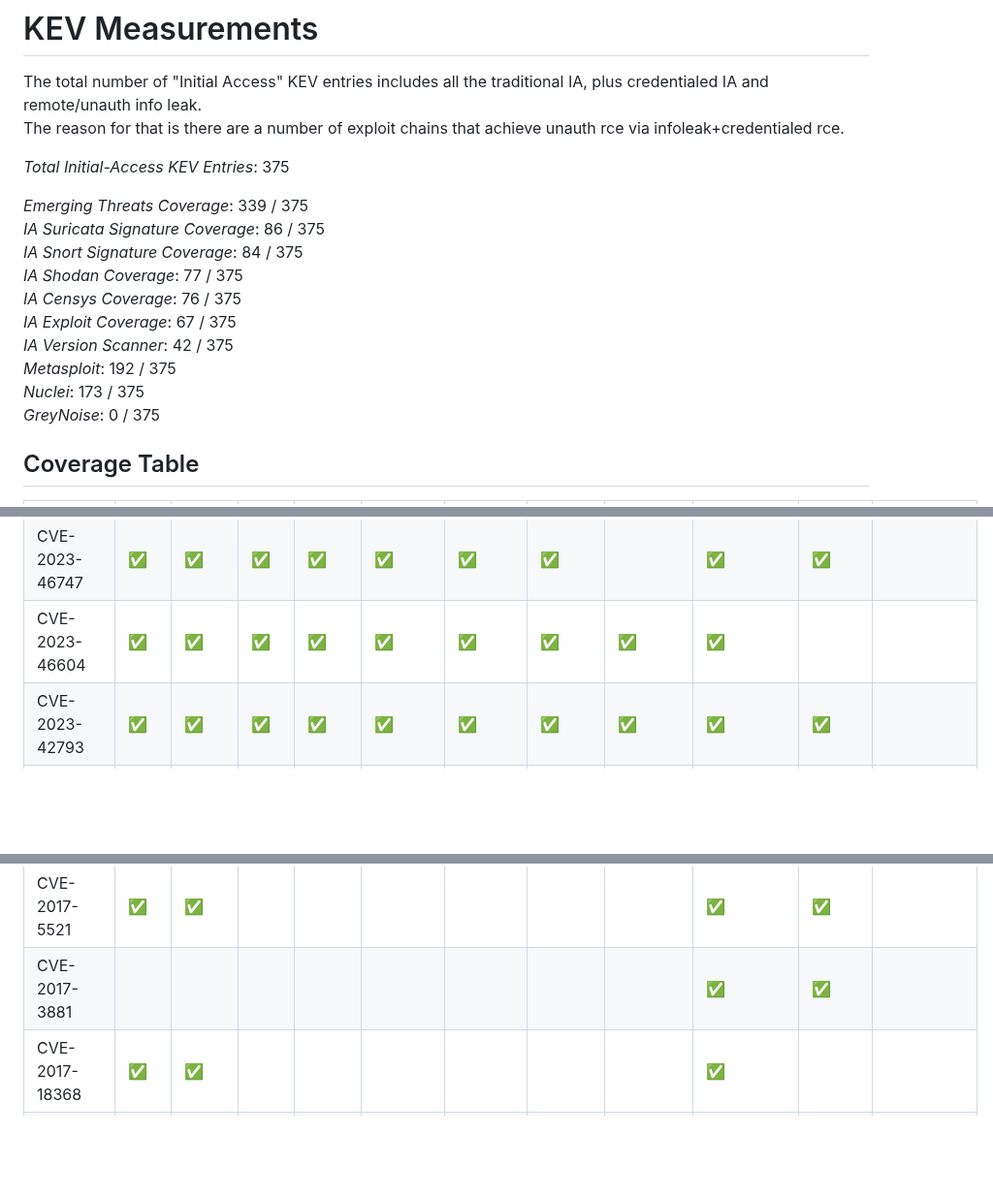
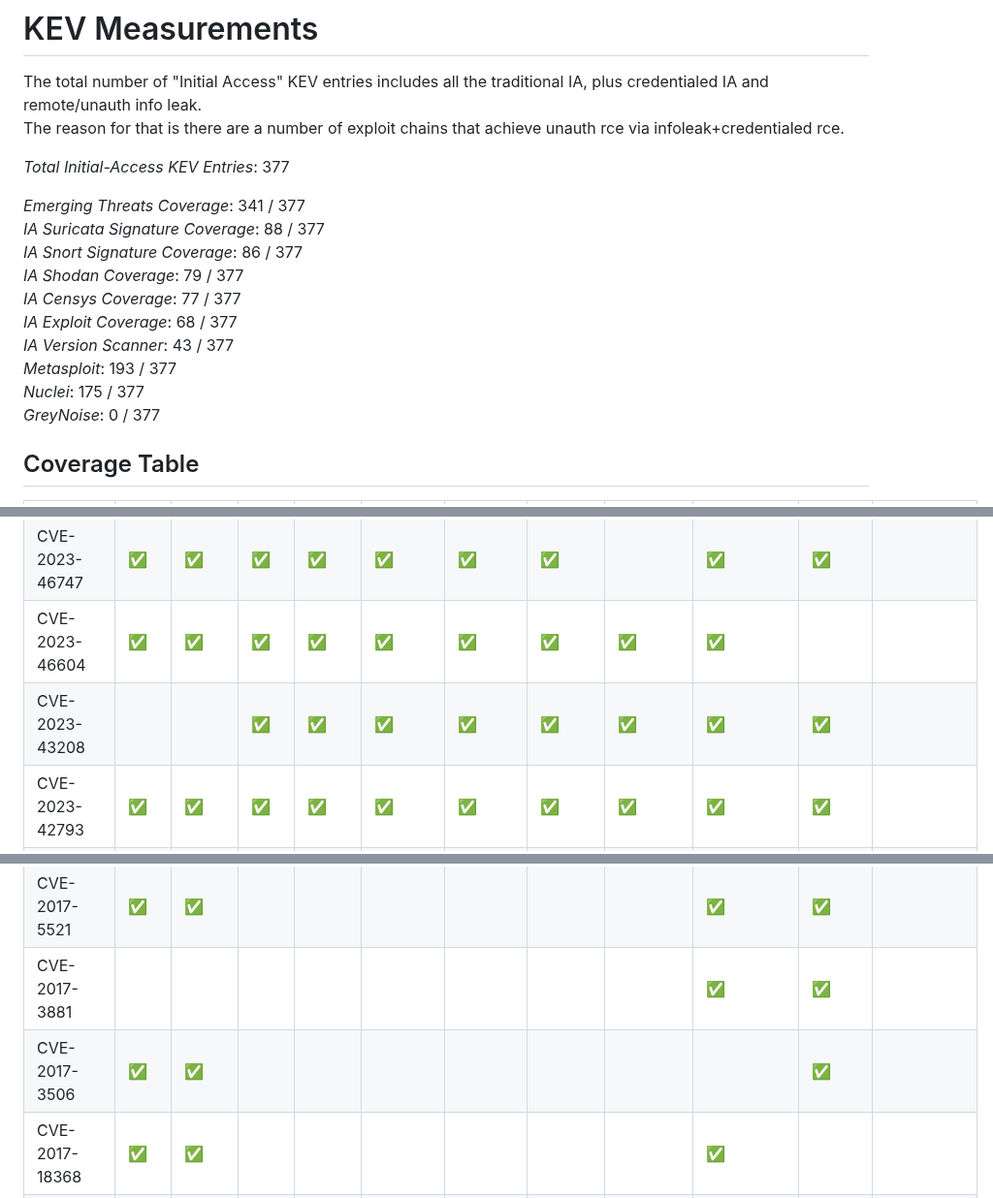
Before and after one commit to vulncheck-oss/initial-access-community, a Markdown page: docs/kev_coverage.md, 3 parts joined by grey strips. Shown at 97% size. GitHub-like rendering; blank space fills up the shorter version.

Commit message:
KEV coverage update
GitOrigin-RevId: 8ab5c0ca0e5ee476e8ca0a4f2a3728624d650bab

```diff
--- a/docs/kev_coverage.md
+++ b/docs/kev_coverage.md
@@ -2,18 +2,18 @@
 The total number of "Initial Access" KEV entries includes all the traditional IA, plus credentialed IA and remote/unauth info leak.
 The reason for that is there are a number of exploit chains that achieve unauth rce via infoleak+credentialed rce.
 
-*Total Initial-Access KEV Entries*: 375
+*Total Initial-Access KEV Entries*: 377
 
-*Emerging Threats Coverage*: 339 / 375
-*IA Suricata Signature Coverage*: 86 / 375
-*IA Snort Signature Coverage*: 84 / 375
-*IA Shodan Coverage*: 77 / 375
-*IA Censys Coverage*: 76 / 375
-*IA Exploit Coverage*: 67 / 375
-*IA Version Scanner*: 42 / 375
-*Metasploit*: 192 / 375
-*Nuclei*: 173 / 375
-*GreyNoise*: 0 / 375
+*Emerging Threats Coverage*: 341 / 377
+*IA Suricata Signature Coverage*: 88 / 377
+*IA Snort Signature Coverage*: 86 / 377
+*IA Shodan Coverage*: 79 / 377
+*IA Censys Coverage*: 77 / 377
+*IA Exploit Coverage*: 68 / 377
+*IA Version Scanner*: 43 / 377
+*Metasploit*: 193 / 377
+*Nuclei*: 175 / 377
+*GreyNoise*: 0 / 377
 
 
 ## Coverage Table
@@ -34,6 +34,7 @@ CVE-2023-47246|✅|✅||||||||✅||
 CVE-2023-46805|✅|✅|✅|✅|✅|✅|✅||✅|✅||
 CVE-2023-46747|✅|✅|✅|✅|✅|✅|✅||✅|✅||
 CVE-2023-46604|✅|✅|✅|✅|✅|✅|✅|✅|✅|||
+CVE-2023-43208|||✅|✅|✅|✅|✅|✅|✅|✅||
 CVE-2023-42793|✅|✅|✅|✅|✅|✅|✅|✅|✅|✅||
 CVE-2023-41993||||||||||||
 CVE-2023-41266|✅|✅||||||||✅||
@@ -307,6 +308,7 @@ CVE-2017-5689|✅|✅|||||||✅|✅||
 CVE-2017-5638|✅|✅|||||||✅|✅||
 CVE-2017-5521|✅|✅|||||||✅|✅||
 CVE-2017-3881|||||||||✅|✅||
+CVE-2017-3506|✅|✅||||||||✅||
 CVE-2017-18368|✅|✅|||||||✅|||
 CVE-2017-18362|✅|✅||||||||||
 CVE-2017-17562|||||||||✅|✅||
```
Also changed, not shown: other parts of docs/kev_coverage.md (+1 -1 lines).
